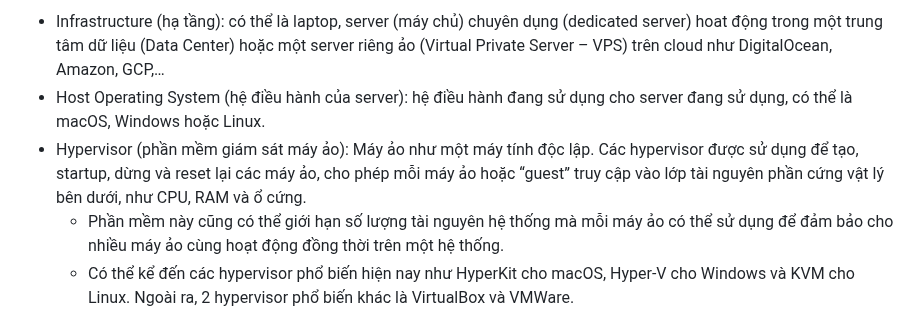
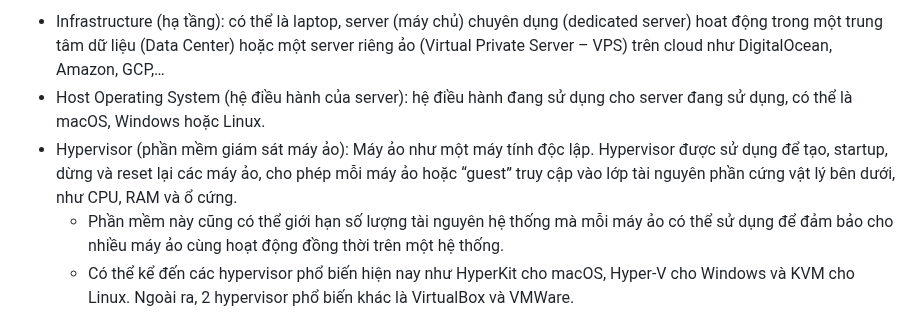
Before and after one commit to hynhdih/Training_OM, a Markdown page: Virtualization/1.Defi_Arc_Docker_and_VM.md, the part around the change. GitHub-like rendering.

```diff
--- a/Virtualization/1.Defi_Arc_Docker_and_VM.md
+++ b/Virtualization/1.Defi_Arc_Docker_and_VM.md
@@ -11,7 +11,7 @@ b) Kiến trúc
 ![VM Architect](https://github.com/hynhdih/Training_OM/assets/82271913/109b6b80-d5df-4b8c-be3a-b465d3bb051a)
 - Infrastructure (hạ tầng): có thể là laptop, server (máy chủ) chuyên dụng (dedicated server) hoat động trong một trung tâm dữ liệu (Data Center) hoặc một server riêng ảo (Virtual Private Server – VPS) trên cloud như DigitalOcean, Amazon, GCP,…
 - Host Operating System (hệ điều hành của server): hệ điều hành đang sử dụng cho server đang sử dụng, có thể là macOS, Windows hoặc Linux.
-- Hypervisor (phần mềm giám sát máy ảo): Máy ảo như một máy tính độc lập. Các hypervisor được sử dụng để tạo, startup, dừng và reset lại các máy ảo, cho phép mỗi máy ảo hoặc “guest” truy cập vào lớp tài nguyên phần cứng vật lý bên dưới, như CPU, RAM và ổ cứng.
+- Hypervisor (phần mềm giám sát máy ảo): Máy ảo như một máy tính độc lập. Hypervisor được sử dụng để tạo, startup, dừng và reset lại các máy ảo, cho phép mỗi máy ảo hoặc “guest” truy cập vào lớp tài nguyên phần cứng vật lý bên dưới, như CPU, RAM và ổ cứng.
   - Phần mềm này cũng có thể giới hạn số lượng tài nguyên hệ thống mà mỗi máy ảo có thể sử dụng để đảm bảo cho nhiều máy ảo cùng hoạt động đồng thời trên một hệ thống.
   - Có thể kể đến các hypervisor phổ biến hiện nay như HyperKit cho macOS, Hyper-V cho Windows và KVM cho Linux. Ngoài ra, 2 hypervisor phổ biến khác là VirtualBox và VMWare.
 - Guest OS (hệ điều hành của máy ảo): Mỗi máy ảo được tạo ra, cần phải cài đặt một hệ điều hành đi kèm cho máy ảo đó để cài đặt và triển khai các service cần thiết.
```
